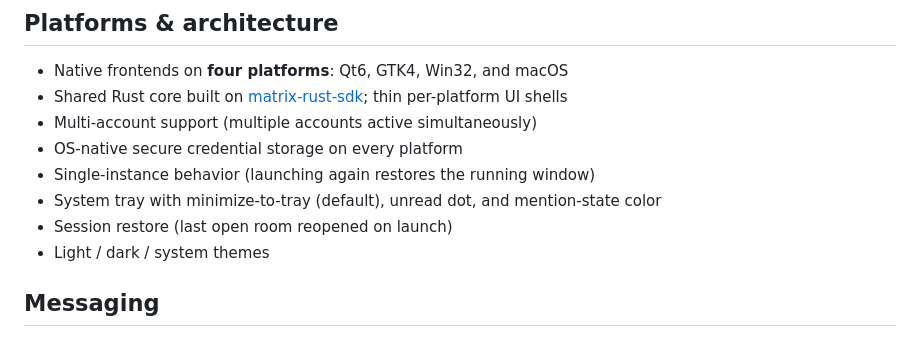
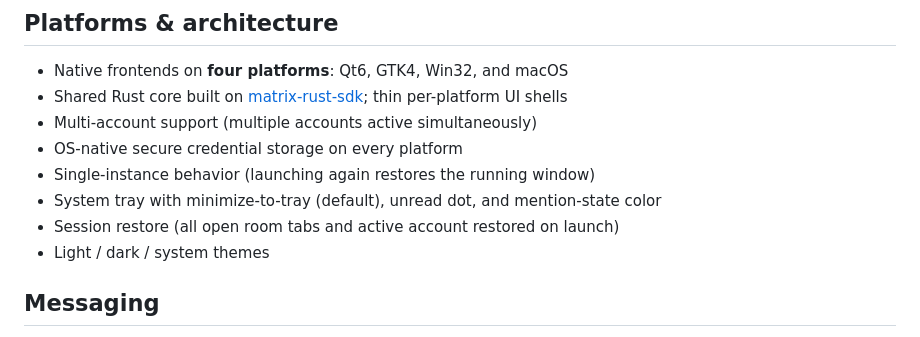
Before and after one commit to surakin/tesseract, a Markdown page: FEATURES.md, the part around the change. GitHub-like rendering.

```diff
--- a/FEATURES.md
+++ b/FEATURES.md
@@ -11,7 +11,7 @@ version) are noted where relevant.
 - OS-native secure credential storage on every platform
 - Single-instance behavior (launching again restores the running window)
 - System tray with minimize-to-tray (default), unread dot, and mention-state color
-- Session restore (last open room reopened on launch)
+- Session restore (all open room tabs and active account restored on launch)
 - Light / dark / system themes
 
 ## Messaging
```
Also changed, not shown: CHANGES.md (+11 -0 lines), STATUS.md (+21 -3 lines).
